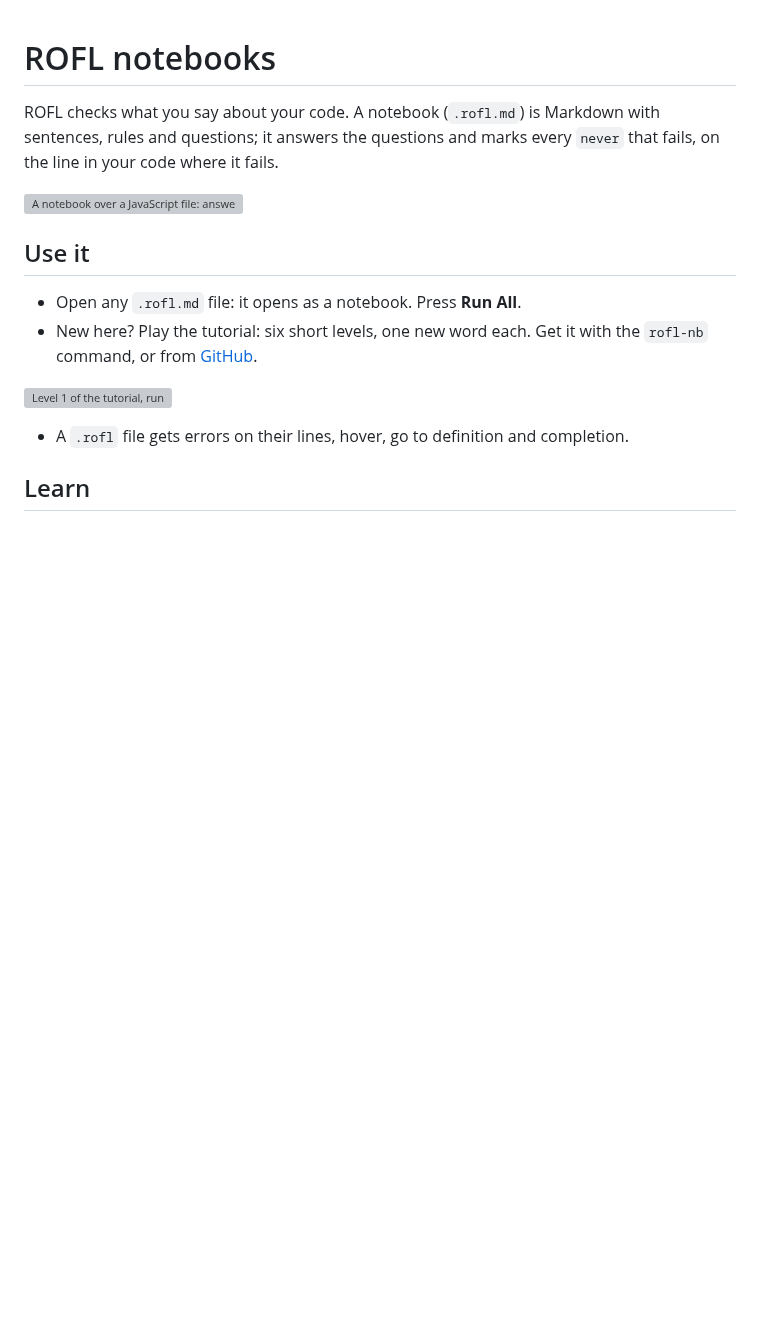
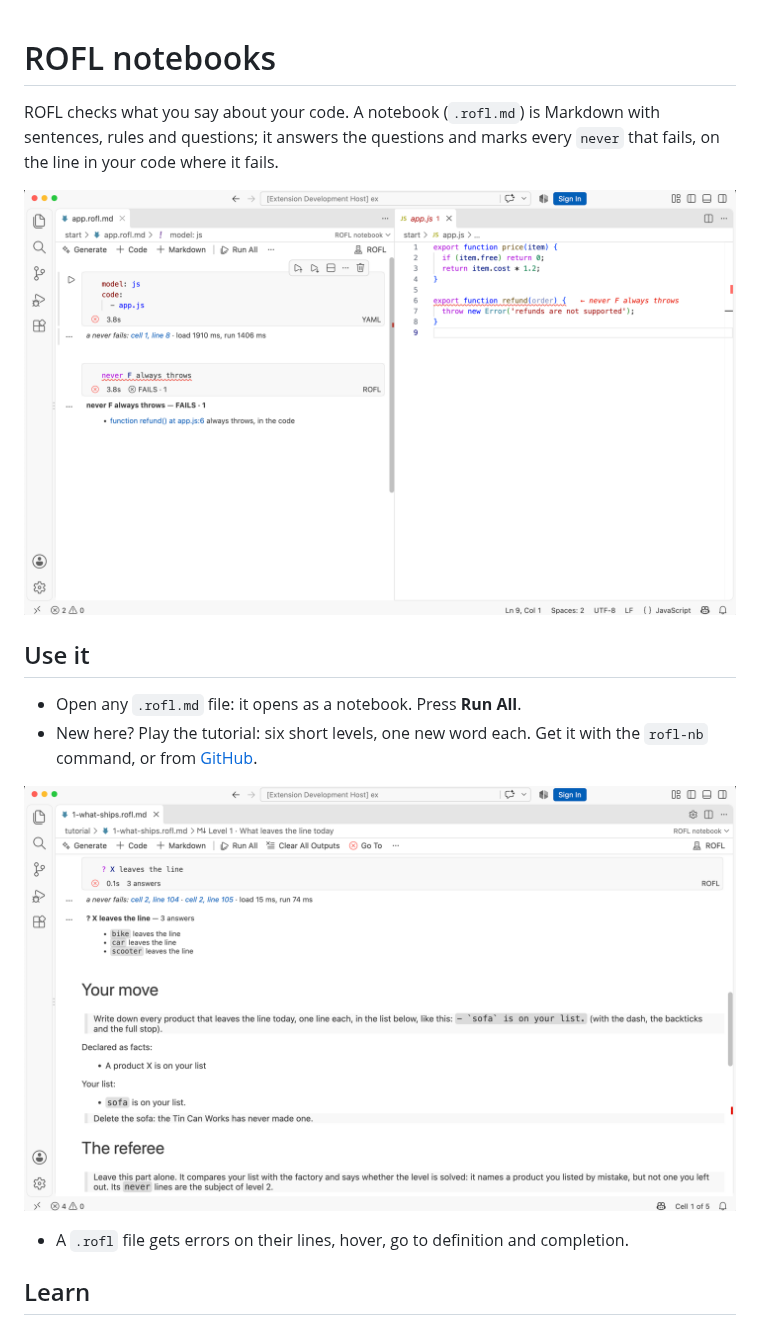
Before and after one commit to Disentinel/rofl, a Markdown page: guide/README-marketplace.md, the part around the change. Drawn GitHub-style; pictures changed too: vscode/media/notebook.png (added), vscode/media/tutorial.png (added); blank space fills up the shorter version; grey boxes are pictures that could not be loaded.

Commit message:
Marketplace readme: two screenshots of the installed VSIX, a failing never marked in the code and tutorial level 1
Co-Authored-By: Claude Opus 5.5 (1M context) <noreply@anthropic.com>
Claude-Session: https://claude.ai/code/session_01BtUeuzsuEZSZC3uE5WTN9o

```diff
--- a/guide/README-marketplace.md
+++ b/guide/README-marketplace.md
@@ -4,7 +4,7 @@ ROFL checks what you say about your code. A notebook (`.rofl.md`) is
 Markdown with sentences, rules and questions; it answers the questions and
 marks every `never` that fails, on the line in your code where it fails.
 
-![A notebook over a JavaScript file: answers under each question, and a failing never marked in the code](media/notebook.png)
+![A notebook over a JavaScript file: answers under each question, and a failing never marked in the code](https://raw.githubusercontent.com/Disentinel/rofl/main/vscode/media/notebook.png)
 
 ## Use it
 
@@ -13,7 +13,7 @@ marks every `never` that fails, on the line in your code where it fails.
   Get it with the `rofl-nb` command, or from
   [GitHub](https://github.com/Disentinel/rofl/tree/main/examples/tutorial).
 
-![Level 1 of the tutorial, run](media/tutorial.png)
+![Level 1 of the tutorial, run](https://raw.githubusercontent.com/Disentinel/rofl/main/vscode/media/tutorial.png)
 
 - A `.rofl` file gets errors on their lines, hover, go to definition and
   completion.
```
